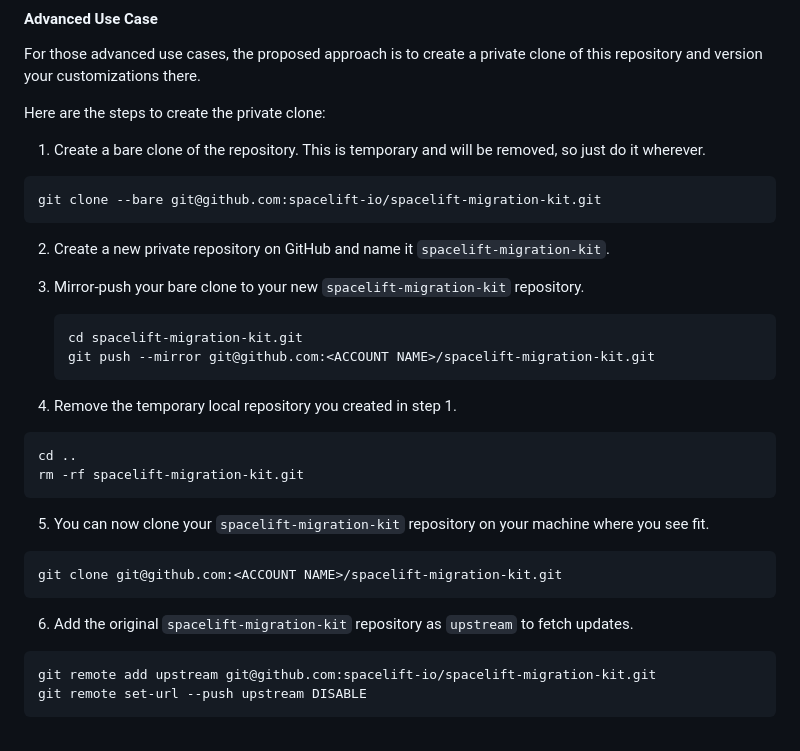
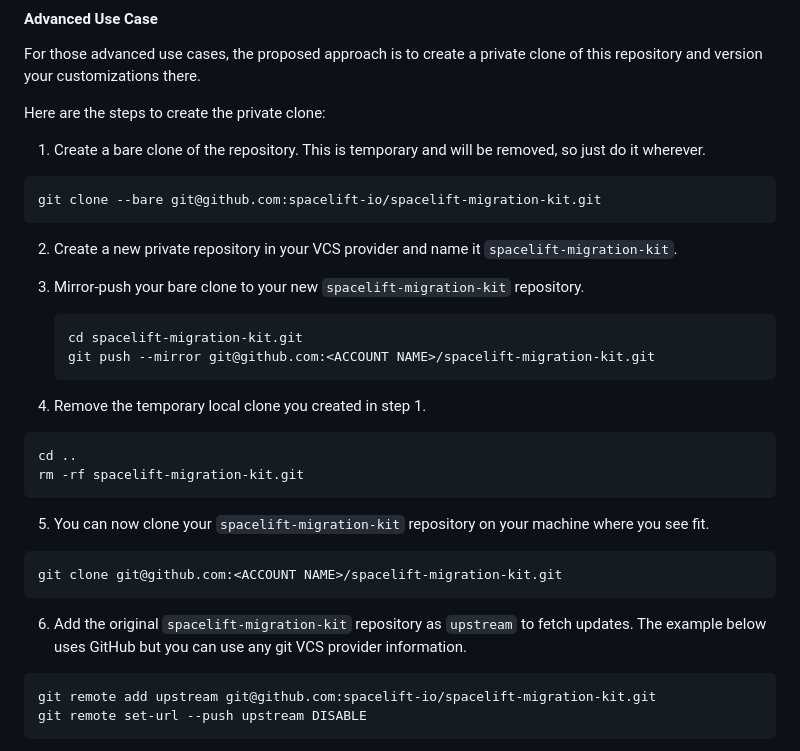
Before and after one commit to spacelift-io/spacelift-migration-kit, a Markdown page: README.md, the part around the change. GitHub-like rendering.

Commit message:
Make the Storing Customizations section of the README file less GitHub focused

````diff
--- a/README.md
+++ b/README.md
@@ -191,7 +191,7 @@ git clone --bare git@github.com:spacelift-io/spacelift-migration-kit.git
 ```
 
 <!-- markdownlint-disable-next-line MD029 -->
-2. Create a new private repository on GitHub and name it `spacelift-migration-kit`.
+2. Create a new private repository in your VCS provider and name it `spacelift-migration-kit`.
 
 <!-- markdownlint-disable-next-line MD029 -->
 3. Mirror-push your bare clone to your new `spacelift-migration-kit` repository.
@@ -202,7 +202,7 @@ git clone --bare git@github.com:spacelift-io/spacelift-migration-kit.git
    ```
 
 <!-- markdownlint-disable-next-line MD029 -->
-4. Remove the temporary local repository you created in step 1.
+4. Remove the temporary local clone you created in step 1.
 
 ```shell
 cd ..
@@ -217,7 +217,7 @@ git clone git@github.com:<ACCOUNT NAME>/spacelift-migration-kit.git
 ```
 
 <!-- markdownlint-disable-next-line MD029 -->
-6. Add the original `spacelift-migration-kit` repository as `upstream` to fetch updates.
+6. Add the original `spacelift-migration-kit` repository as `upstream` to fetch updates. The example below uses GitHub but you can use any git VCS provider information.
 
 ```shell
 git remote add upstream git@github.com:spacelift-io/spacelift-migration-kit.git
````
